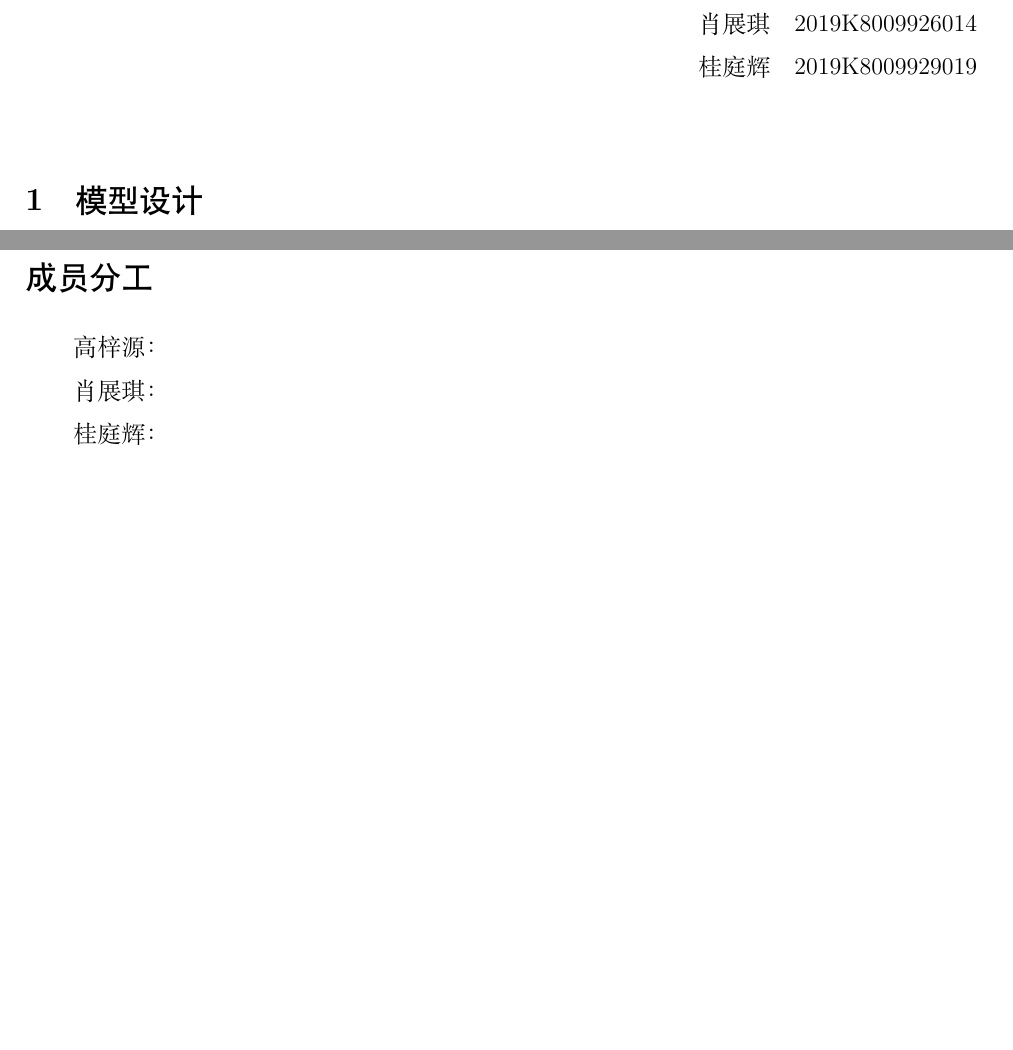
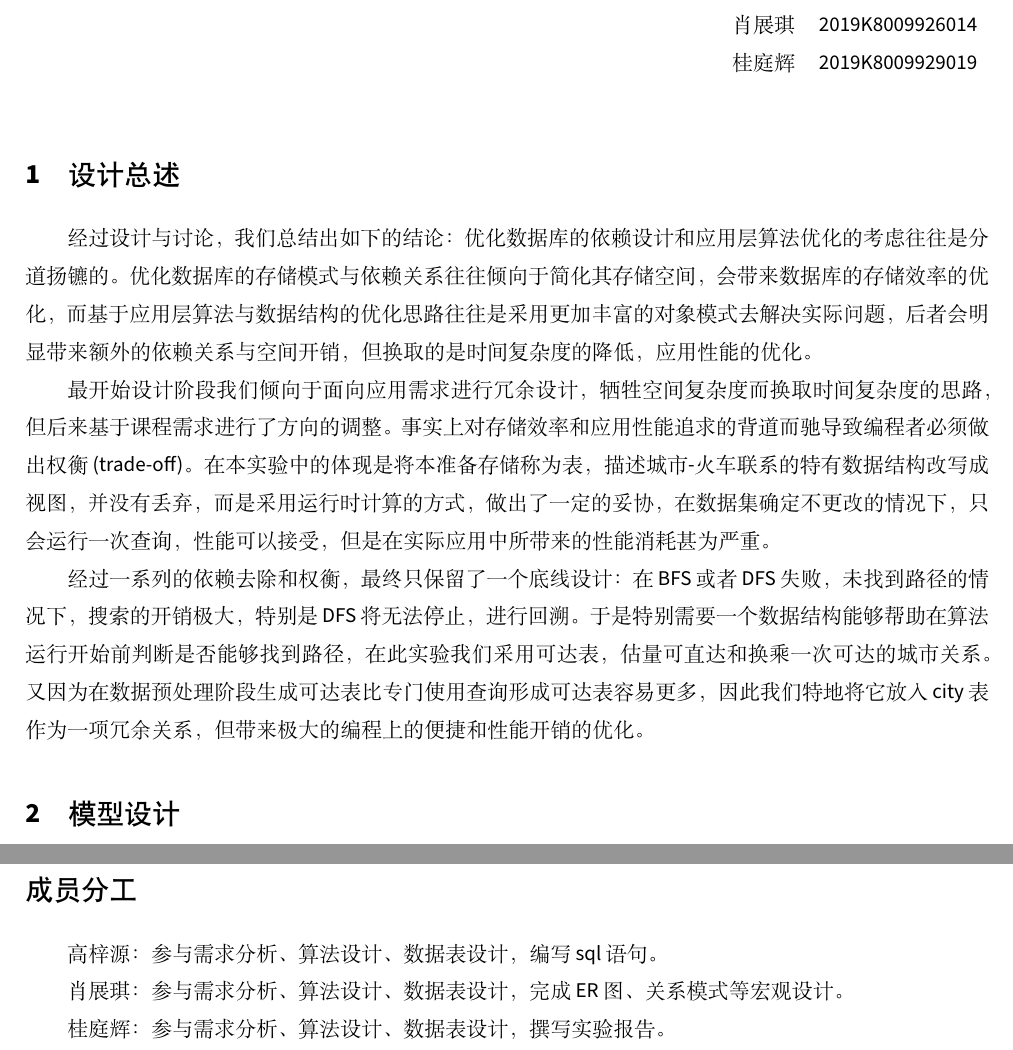
Before and after one commit to ETOgaosion/12306, a LaTeX document (doc/report-01/report-01.tex): two parts of pages 1 and 20 of 20 before the commit and two parts of pages 1 and 15 of 15 after it, joined at a grey line, cut so that both start at the same text, the shorter picture padded with empty space. Compiled offline with XeLaTeX; a missing font is replaced by an installed copy or a similar font.

Commit message:
finish report

```diff
--- a/doc/report-01/report-01.tex
+++ b/doc/report-01/report-01.tex
@@ -1,4 +1,4 @@
-\documentclass[UTF-8,twoside,cs4size,hyperref]{ctexart}
+\documentclass[UTF-8,twoside,c5size,hyperref]{ctexart}
 \usepackage[dvipsnames]{xcolor}
 \usepackage{amsmath}
 \usepackage{amssymb}
@@ -29,6 +29,8 @@
 \usepackage{longtable}
 \usepackage[cache=false]{minted}
 \usepackage{ragged2e}
+\usepackage{fontspec}
+\setmainfont{SourceSans3-Regular}
 
 \hypersetup{colorlinks=true,linkcolor=NavyBlue}
 
@@ -39,9 +41,9 @@
 \captionsetup{font=small}
 
 %\CTEXsetup[name={,.}]{section}
-\CTEXsetup[format={\raggedright\heiti\noindent\zihao{3}},numberformat={\bfseries}]{section}
-\CTEXsetup[format={\raggedright\heiti\zihao{-3}\quad},numberformat={\bfseries}]{subsection}
-\CTEXsetup[format={\raggedright\heiti\qquad\zihao{4}},numberformat={\bfseries}]{subsubsection}
+\CTEXsetup[format={\raggedright\heiti\noindent\zihao{4}},numberformat={\bfseries}]{section}
+\CTEXsetup[format={\raggedright\heiti\zihao{-4}\quad},numberformat={\bfseries}]{subsection}
+\CTEXsetup[format={\raggedright\heiti\qquad\zihao{5}},numberformat={\bfseries}]{subsubsection}
 \CTEXsetup[format={\raggedright\heiti\qquad},numberformat={\bfseries}]{paragraph}
 \renewcommand\thefootnote{\ding{\numexpr171+\value{footnote}}}
 
@@ -62,14 +64,14 @@
 
 \renewcommand\arraystretch{1.5}
 
-\newfontfamily{\cascadia}{Cascadia Mono}
+%\newfontfamily{\cascadia}{Cascadia Mono}
 
 \usemintedstyle{manni}
 \def\inlinecode#1{\colorbox{WhiteSmoke}{{\fontencoding{T1}\fontfamily{zi4}\fontsize{9pt}{9pt}\selectfont #1}}}
 \newenvironment{code}[1]
 {\VerbatimEnvironment
  \setstretch{1.2}
- \begin{minted}[obeytabs=false, linenos, breaklines=true, numbersep=-10pt]{#1}}
+ \begin{minted}[obeytabs=false, linenos, breaklines=true, numbersep=-10pt, fontsize=\small]{#1}}
 {\end{minted}
  \vspace{-0.3cm}
  \setstretch{1.5}}
@@ -112,6 +114,14 @@
             桂庭辉 & 2019K8009929019
         \end{tabular}
     \end{table*}
+
+    \section{设计总述}
+
+    经过设计与讨论，我们总结出如下的结论：优化数据库的依赖设计和应用层算法优化的考虑往往是分道扬镳的。优化数据库的存储模式与依赖关系往往倾向于简化其存储空间，会带来数据库的存储效率的优化，而基于应用层算法与数据结构的优化思路往往是采用更加丰富的对象模式去解决实际问题，后者会明显带来额外的依赖关系与空间开销，但换取的是时间复杂度的降低，应用性能的优化。
+
+    最开始设计阶段我们倾向于面向应用需求进行冗余设计，牺牲空间复杂度而换取时间复杂度的思路，但后来基于课程需求进行了方向的调整。事实上对存储效率和应用性能追求的背道而驰导致编程者必须做出权衡(trade-off)。在本实验中的体现是将本准备存储称为表，描述城市-火车联系的特有数据结构改写成视图，并没有丢弃，而是采用运行时计算的方式，做出了一定的妥协，在数据集确定不更改的情况下，只会运行一次查询，性能可以接受，但是在实际应用中所带来的性能消耗甚为严重。
+
+    经过一系列的依赖去除和权衡，最终只保留了一个底线设计：在BFS或者DFS失败，未找到路径的情况下，搜索的开销极大，特别是DFS将无法停止，进行回溯。于是特别需要一个数据结构能够帮助在算法运行开始前判断是否能够找到路径，在此实验我们采用可达表，估量可直达和换乘一次可达的城市关系。又因为在数据预处理阶段生成可达表比专门使用查询形成可达表容易更多，因此我们特地将它放入city表作为一项冗余关系，但带来极大的编程上的便捷和性能开销的优化。
 
     \section{模型设计}
     \subsection{\textbf{ER}图与范式分析}
@@ -770,10 +780,10 @@
 
     \section*{成员分工}
 
-    高梓源：
+    高梓源：参与需求分析、算法设计、数据表设计，编写sql语句。
 
-    肖展琪：
+    肖展琪：参与需求分析、算法设计、数据表设计，完成ER图、关系模式等宏观设计。
 
-    桂庭辉：
+    桂庭辉：参与需求分析、算法设计、数据表设计，撰写实验报告。
 
 \end{document}
```
Also changed, not shown: doc/report-01/report-01.pdf.
